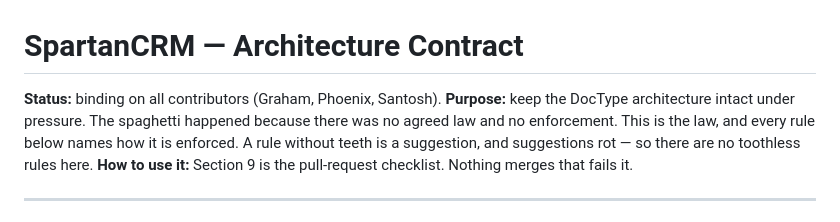
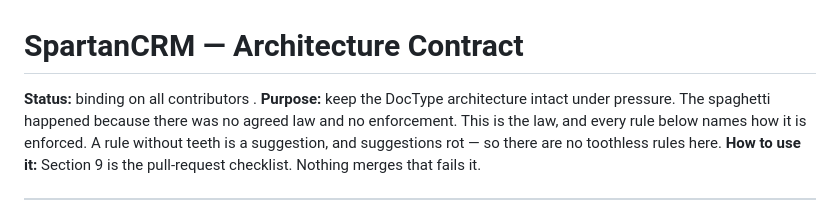
Before and after one commit to graham581/spartan-erp-engine, a Markdown page: docs/Architecture_Contract.md, the part around the change. Rendered like a GitHub page.

```diff
--- a/docs/Architecture_Contract.md
+++ b/docs/Architecture_Contract.md
@@ -1,6 +1,6 @@
 # SpartanCRM — Architecture Contract
 
-**Status:** binding on all contributors (Graham, Phoenix, Santosh).
+**Status:** binding on all contributors .
 **Purpose:** keep the DocType architecture intact under pressure. The spaghetti happened because there was no agreed law and no enforcement. This is the law, and every rule below names how it is enforced. A rule without teeth is a suggestion, and suggestions rot — so there are no toothless rules here.
 **How to use it:** Section 9 is the pull-request checklist. Nothing merges that fails it.
 
```
